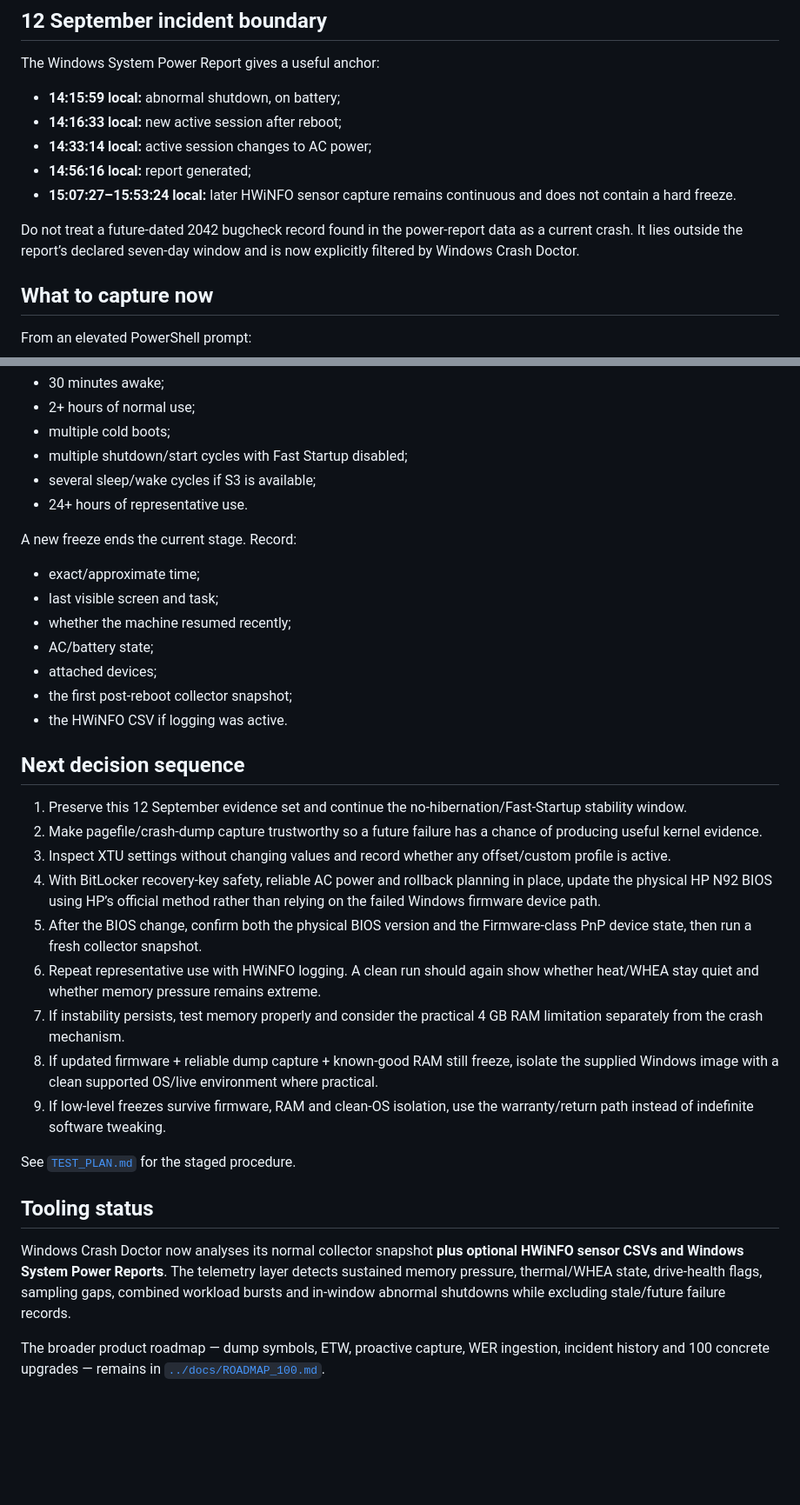
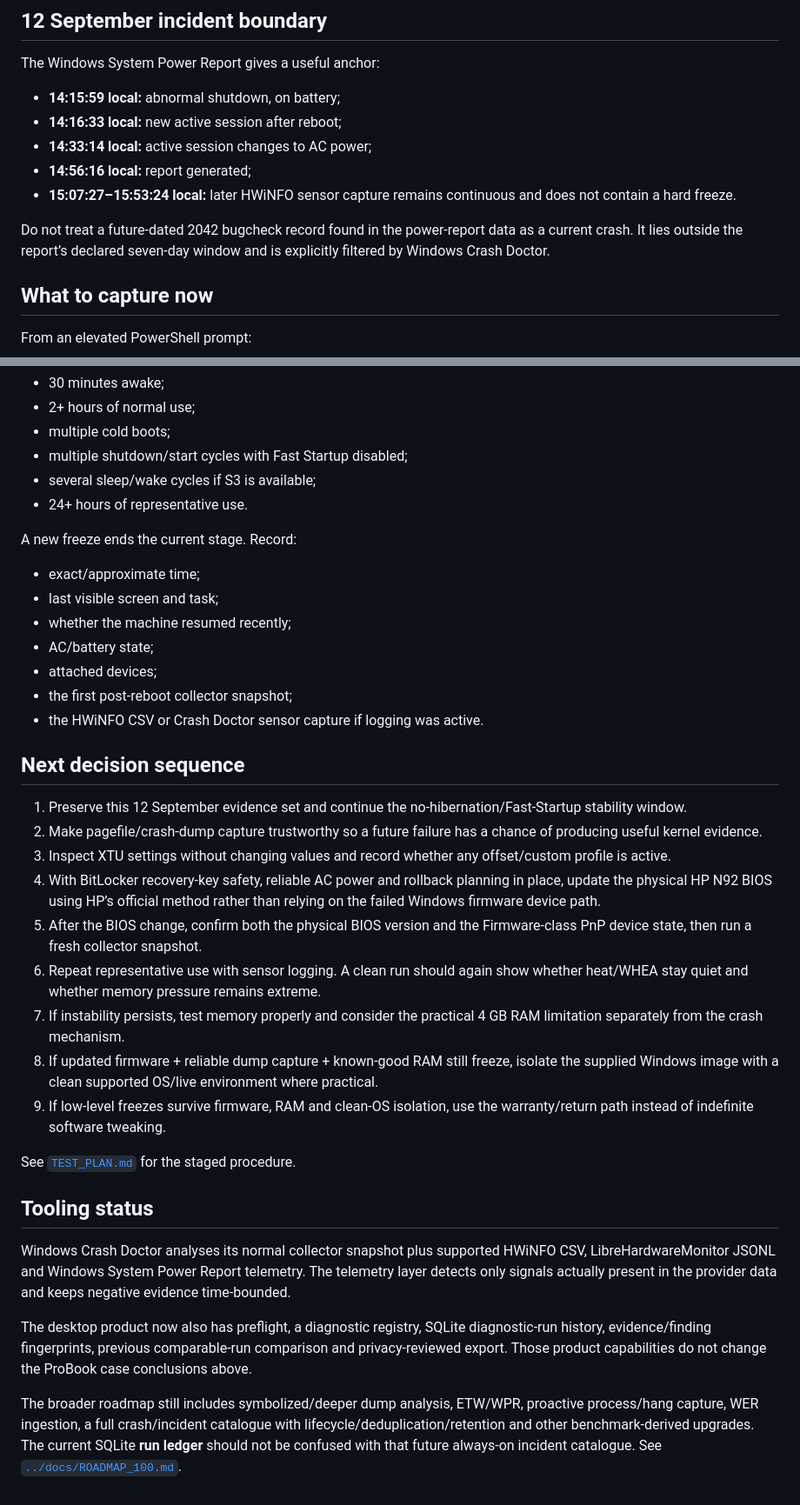
Before and after one commit to joshualparris/hprobooktroubleshoot, a Markdown page: analysis/STATUS.md, 2 parts joined by grey strips. Shown at 87% size. Rendered like a GitHub page; blank space fills up the shorter version.

Commit message:
docs: reconcile ProBook tooling status with current run history

```diff
--- a/analysis/STATUS.md
+++ b/analysis/STATUS.md
@@ -42,7 +42,7 @@ The Windows System Power Report gives a useful anchor:
 - **14:56:16 local:** report generated;
 - **15:07:27–15:53:24 local:** later HWiNFO sensor capture remains continuous and does not contain a hard freeze.
 
-Do not treat a future-dated 2042 bugcheck record found in the power-report data as a current crash. It lies outside the report’s declared seven-day window and is now explicitly filtered by Windows Crash Doctor.
+Do not treat a future-dated 2042 bugcheck record found in the power-report data as a current crash. It lies outside the report’s declared seven-day window and is explicitly filtered by Windows Crash Doctor.
 
 ## What to capture now
 
@@ -84,13 +84,14 @@ Treat stability as progressively stronger evidence:
 - 24+ hours of representative use.
 
 A new freeze ends the current stage. Record:
+
 - exact/approximate time;
 - last visible screen and task;
 - whether the machine resumed recently;
 - AC/battery state;
 - attached devices;
 - the first post-reboot collector snapshot;
-- the HWiNFO CSV if logging was active.
+- the HWiNFO CSV or Crash Doctor sensor capture if logging was active.
 
 ## Next decision sequence
 
@@ -99,7 +100,7 @@ A new freeze ends the current stage. Record:
 3. Inspect XTU settings without changing values and record whether any offset/custom profile is active.
 4. With BitLocker recovery-key safety, reliable AC power and rollback planning in place, update the physical HP N92 BIOS using HP’s official method rather than relying on the failed Windows firmware device path.
 5. After the BIOS change, confirm both the physical BIOS version and the Firmware-class PnP device state, then run a fresh collector snapshot.
-6. Repeat representative use with HWiNFO logging. A clean run should again show whether heat/WHEA stay quiet and whether memory pressure remains extreme.
+6. Repeat representative use with sensor logging. A clean run should again show whether heat/WHEA stay quiet and whether memory pressure remains extreme.
 7. If instability persists, test memory properly and consider the practical 4 GB RAM limitation separately from the crash mechanism.
 8. If updated firmware + reliable dump capture + known-good RAM still freeze, isolate the supplied Windows image with a clean supported OS/live environment where practical.
 9. If low-level freezes survive firmware, RAM and clean-OS isolation, use the warranty/return path instead of indefinite software tweaking.
@@ -108,6 +109,8 @@ See [`TEST_PLAN.md`](TEST_PLAN.md) for the staged procedure.
 
 ## Tooling status
 
-Windows Crash Doctor now analyses its normal collector snapshot **plus optional HWiNFO sensor CSVs and Windows System Power Reports**. The telemetry layer detects sustained memory pressure, thermal/WHEA state, drive-health flags, sampling gaps, combined workload bursts and in-window abnormal shutdowns while excluding stale/future failure records.
+Windows Crash Doctor analyses its normal collector snapshot plus supported HWiNFO CSV, LibreHardwareMonitor JSONL and Windows System Power Report telemetry. The telemetry layer detects only signals actually present in the provider data and keeps negative evidence time-bounded.
 
-The broader product roadmap — dump symbols, ETW, proactive capture, WER ingestion, incident history and 100 concrete upgrades — remains in [`../docs/ROADMAP_100.md`](../docs/ROADMAP_100.md).
+The desktop product now also has preflight, a diagnostic registry, SQLite diagnostic-run history, evidence/finding fingerprints, previous comparable-run comparison and privacy-reviewed export. Those product capabilities do not change the ProBook case conclusions above.
+
+The broader roadmap still includes symbolized/deeper dump analysis, ETW/WPR, proactive process/hang capture, WER ingestion, a full crash/incident catalogue with lifecycle/deduplication/retention and other benchmark-derived upgrades. The current SQLite **run ledger** should not be confused with that future always-on incident catalogue. See [`../docs/ROADMAP_100.md`](../docs/ROADMAP_100.md).
```
